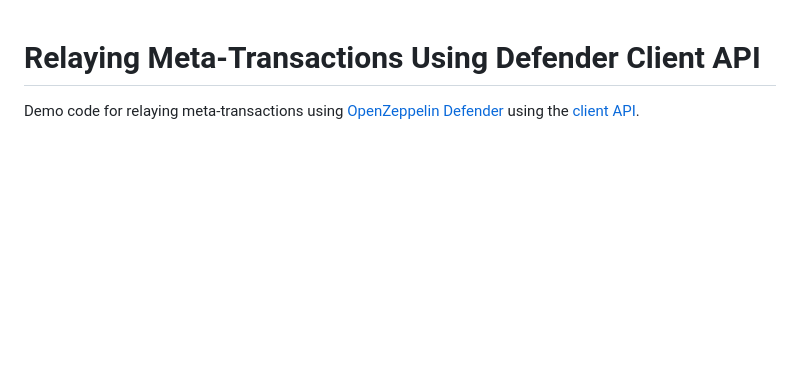
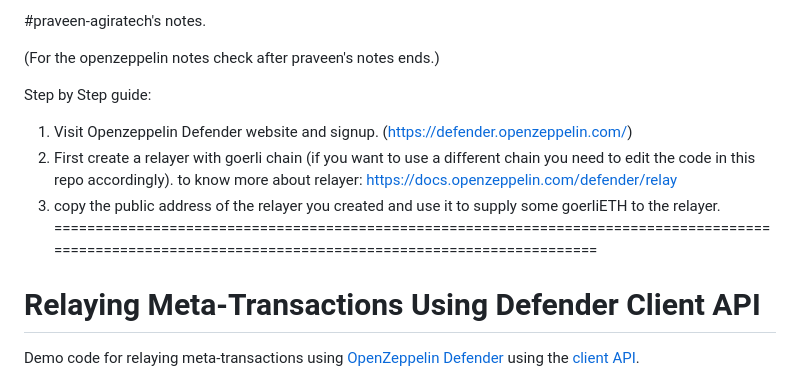
Before and after one commit to PraveenRaizo/ERC20MetaTx, a Markdown page: README.md, the part around the change. GitHub-like rendering; blank space fills up the shorter version.

```diff
--- a/README.md
+++ b/README.md
@@ -1,3 +1,14 @@
+#praveen-agiratech's notes.
+
+(For the openzeppelin notes check after praveen's notes ends.)
+
+Step by Step guide:
+   1. Visit Openzeppelin Defender website and signup. (https://defender.openzeppelin.com/)
+   2. First create a relayer with goerli chain (if you want to use a different chain you need to edit the code in this repo accordingly).
+       to know more about relayer: https://docs.openzeppelin.com/defender/relay
+   3. copy the public address of the relayer you created and use it to supply some goerliETH to the relayer.
+=========================================================================================================================================================
+
 # Relaying Meta-Transactions Using Defender Client API
 
 Demo code for relaying meta-transactions using [OpenZeppelin Defender](https://openzeppelin.com/defender) using the [client API](https://docs.openzeppelin.com/defender/relay-api-reference).
```
